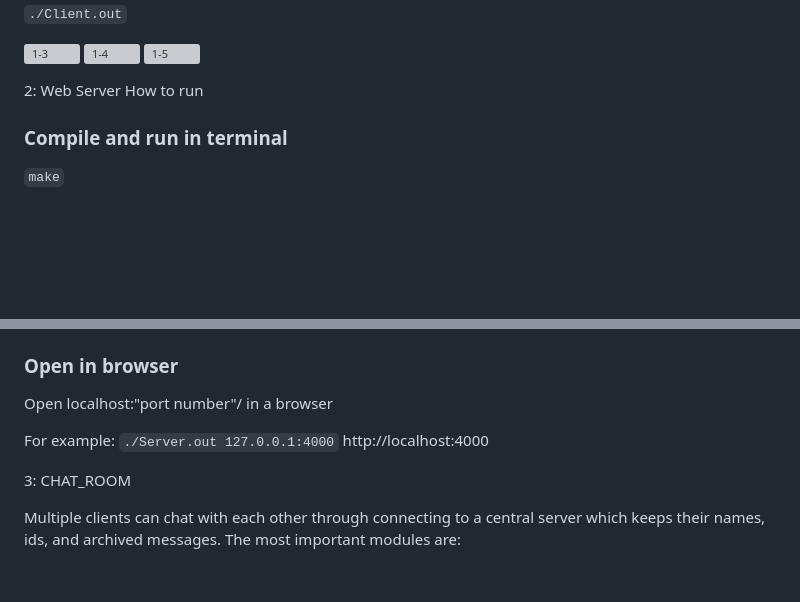
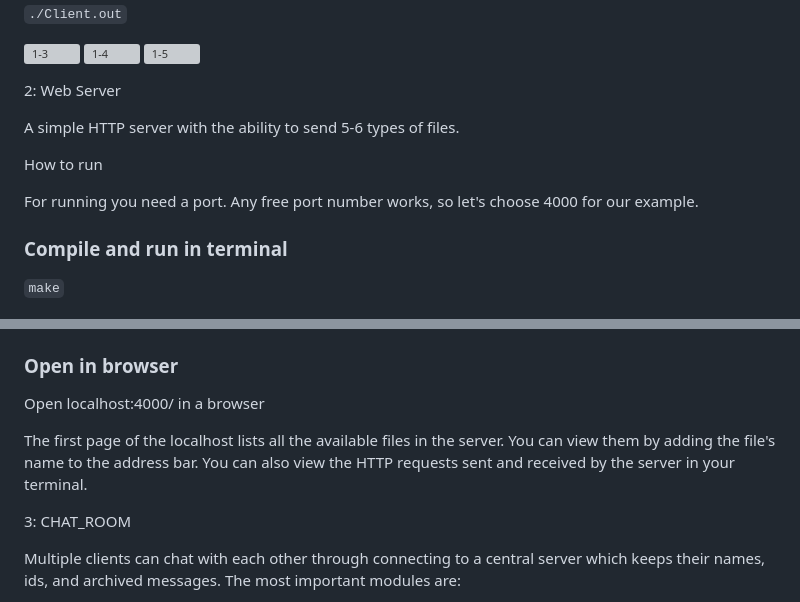
Before and after one commit to amirmahdiansaripour/CN_CHomeworks1, a Markdown page: README.md, 2 parts joined by grey strips. Rendered like a GitHub page; blank space fills up the shorter version; grey boxes are pictures that could not be loaded.

````diff
--- a/README.md
+++ b/README.md
@@ -42,7 +42,12 @@ How to run
 
 
 2: Web Server
+
+A simple HTTP server with the ability to send 5-6 types of files.
+
 How to run
+
+For running you need a port. Any free port number works, so let's choose 4000 for our example.
 ### Compile and run in terminal
 ```make```
 
@@ -50,10 +55,9 @@ How to run
 
 ### Open in browser
-Open localhost:"port number"/ in a browser
+Open localhost:4000/ in a browser
 
-For example:
-  ```./Server.out 127.0.0.1:4000```
-   http://localhost:4000
+The first page of the localhost lists all the available files in the server. You can view them by adding the file's name to the address bar.
+You can also view the HTTP requests sent and received by the server in your terminal.
 
 
 3: CHAT_ROOM
````
Also changed, not shown: other parts of README.md (+1 -1 lines).
